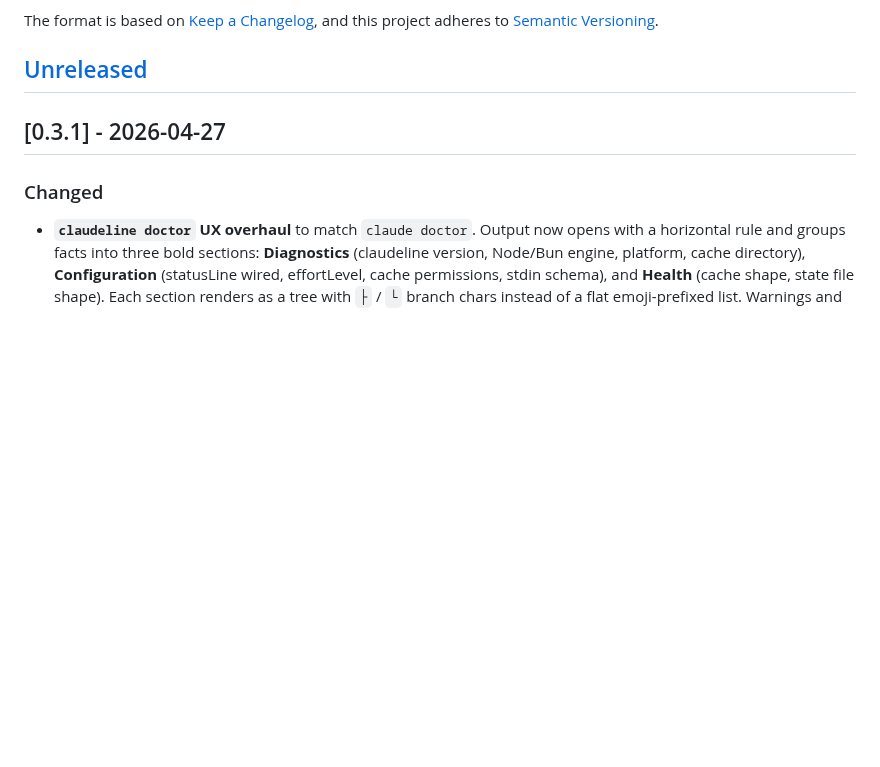
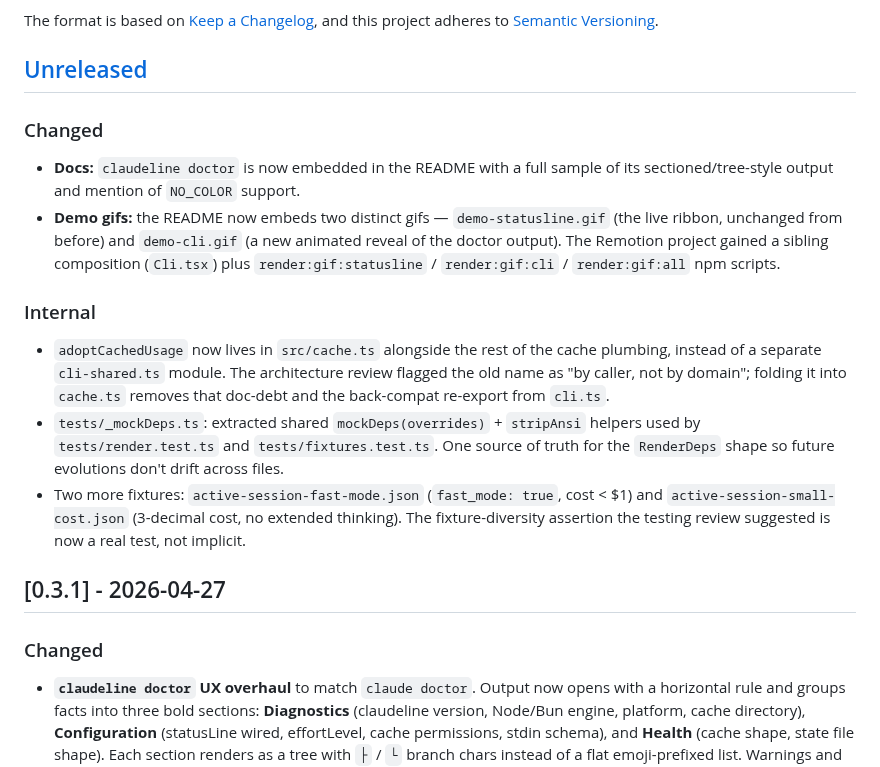
Before and after one commit to arcasilesgroup/claudeline, a Markdown page: CHANGELOG.md, the part around the change. Drawn GitHub-style; blank space fills up the shorter version.

```diff
--- a/CHANGELOG.md
+++ b/CHANGELOG.md
@@ -6,6 +6,34 @@ The format is based on [Keep a Changelog](https://keepachangelog.com/en/1.1.0/),
 and this project adheres to [Semantic Versioning](https://semver.org/spec/v2.0.0.html).
 
 ## [Unreleased]
+
+### Changed
+
+- **Docs:** `claudeline doctor` is now embedded in the README with a
+  full sample of its sectioned/tree-style output and mention of
+  `NO_COLOR` support.
+- **Demo gifs:** the README now embeds two distinct gifs —
+  `demo-statusline.gif` (the live ribbon, unchanged from before) and
+  `demo-cli.gif` (a new animated reveal of the doctor output). The
+  Remotion project gained a sibling composition (`Cli.tsx`) plus
+  `render:gif:statusline` / `render:gif:cli` / `render:gif:all` npm
+  scripts.
+
+### Internal
+
+- `adoptCachedUsage` now lives in `src/cache.ts` alongside the rest
+  of the cache plumbing, instead of a separate `cli-shared.ts`
+  module. The architecture review flagged the old name as
+  "by caller, not by domain"; folding it into `cache.ts` removes
+  that doc-debt and the back-compat re-export from `cli.ts`.
+- `tests/_mockDeps.ts`: extracted shared `mockDeps(overrides)` +
+  `stripAnsi` helpers used by `tests/render.test.ts` and
+  `tests/fixtures.test.ts`. One source of truth for the `RenderDeps`
+  shape so future evolutions don't drift across files.
+- Two more fixtures: `active-session-fast-mode.json` (`fast_mode: true`,
+  cost < $1) and `active-session-small-cost.json` (3-decimal cost,
+  no extended thinking). The fixture-diversity assertion the testing
+  review suggested is now a real test, not implicit.
 
 ## [0.3.1] - 2026-04-27
 
```
Also changed, not shown: README.md (+47 -1 lines), docs/remotion/README.md (+18 -11 lines), docs/demo-cli.gif (added), docs/demo-statusline.gif (added), docs/demo.gif (deleted), 14 other files.
